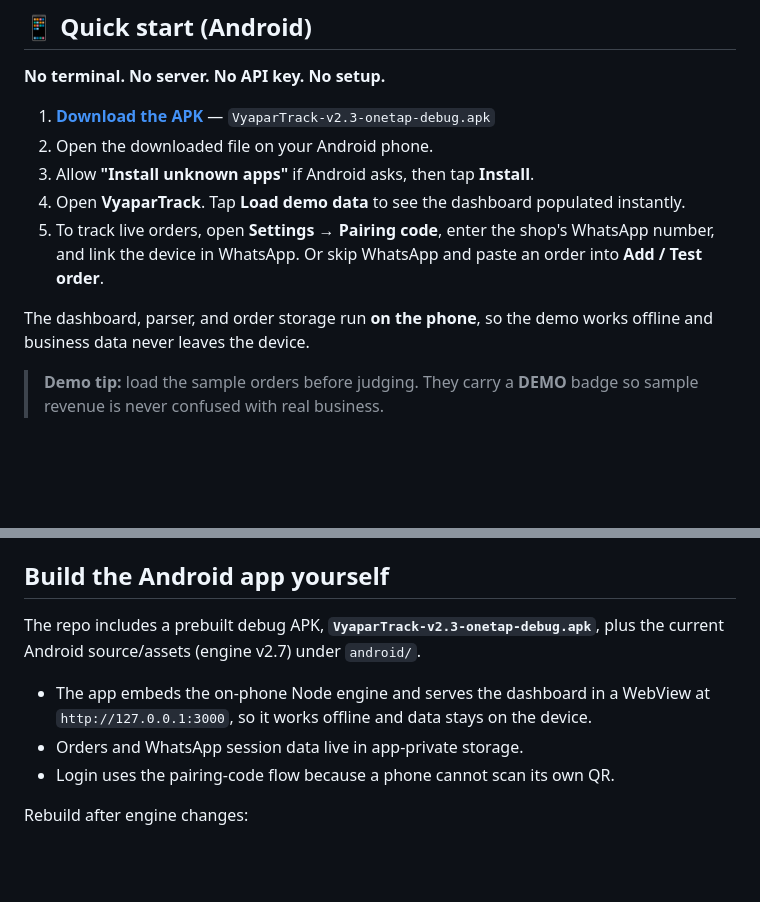
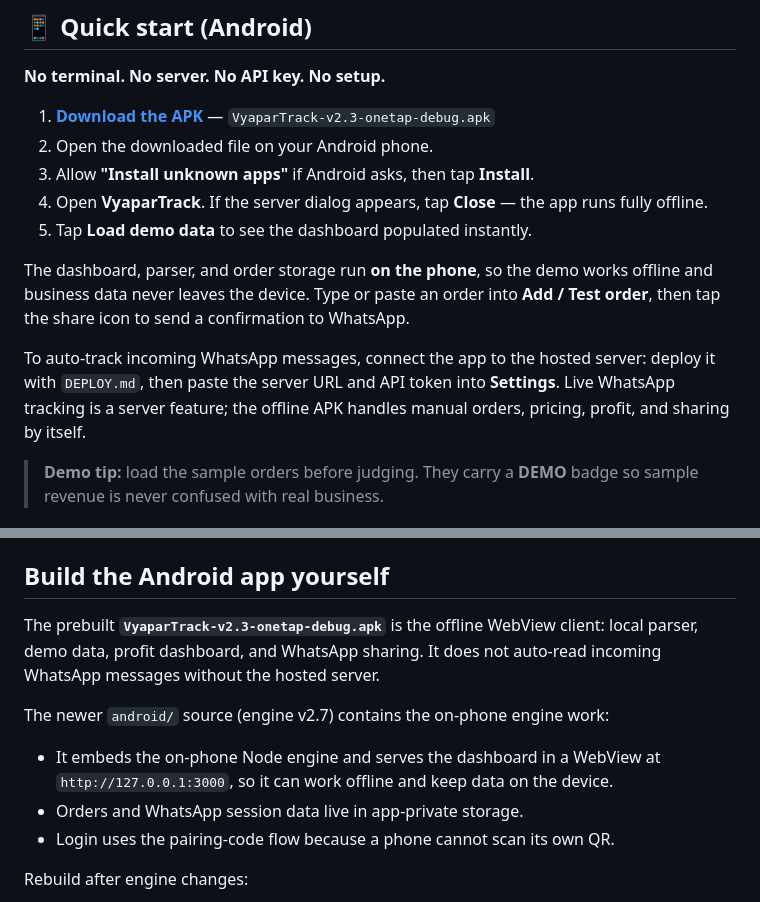
Before and after one commit to itskeshavm-sketch/vyapartrack, a Markdown page: README.md, 2 parts joined by grey strips. Drawn GitHub-style; blank space fills up the shorter version.

Commit message:
Clarify Android demo mode and server setup in quick start

```diff
--- a/README.md
+++ b/README.md
@@ -17,10 +17,12 @@ Mayank · 500 g Ladoo · Cost ₹200 · Profit ₹30 (15%) · Total ₹230
 1. **[Download the APK](https://github.com/itskeshavm-sketch/vyapartrack/raw/main/VyaparTrack-v2.3-onetap-debug.apk)** — `VyaparTrack-v2.3-onetap-debug.apk`
 2. Open the downloaded file on your Android phone.
 3. Allow **"Install unknown apps"** if Android asks, then tap **Install**.
-4. Open **VyaparTrack**. Tap **Load demo data** to see the dashboard populated instantly.
-5. To track live orders, open **Settings → Pairing code**, enter the shop's WhatsApp number, and link the device in WhatsApp. Or skip WhatsApp and paste an order into **Add / Test order**.
+4. Open **VyaparTrack**. If the server dialog appears, tap **Close** — the app runs fully offline.
+5. Tap **Load demo data** to see the dashboard populated instantly.
 
-The dashboard, parser, and order storage run **on the phone**, so the demo works offline and business data never leaves the device.
+The dashboard, parser, and order storage run **on the phone**, so the demo works offline and business data never leaves the device. Type or paste an order into **Add / Test order**, then tap the share icon to send a confirmation to WhatsApp.
+
+To auto-track incoming WhatsApp messages, connect the app to the hosted server: deploy it with `DEPLOY.md`, then paste the server URL and API token into **Settings**. Live WhatsApp tracking is a server feature; the offline APK handles manual orders, pricing, profit, and sharing by itself.
 
 > **Demo tip:** load the sample orders before judging. They carry a **DEMO** badge so sample revenue is never confused with real business.
 
@@ -135,9 +137,11 @@ The server prints its API token on first boot; protected endpoints use the `X-AP
 
 ## Build the Android app yourself
 
-The repo includes a prebuilt debug APK, **`VyaparTrack-v2.3-onetap-debug.apk`**, plus the current Android source/assets (engine v2.7) under `android/`.
+The prebuilt **`VyaparTrack-v2.3-onetap-debug.apk`** is the offline WebView client: local parser, demo data, profit dashboard, and WhatsApp sharing. It does not auto-read incoming WhatsApp messages without the hosted server.
 
-- The app embeds the on-phone Node engine and serves the dashboard in a WebView at `http://127.0.0.1:3000`, so it works offline and data stays on the device.
+The newer `android/` source (engine v2.7) contains the on-phone engine work:
+
+- It embeds the on-phone Node engine and serves the dashboard in a WebView at `http://127.0.0.1:3000`, so it can work offline and keep data on the device.
 - Orders and WhatsApp session data live in app-private storage.
 - Login uses the pairing-code flow because a phone cannot scan its own QR.
 
```
